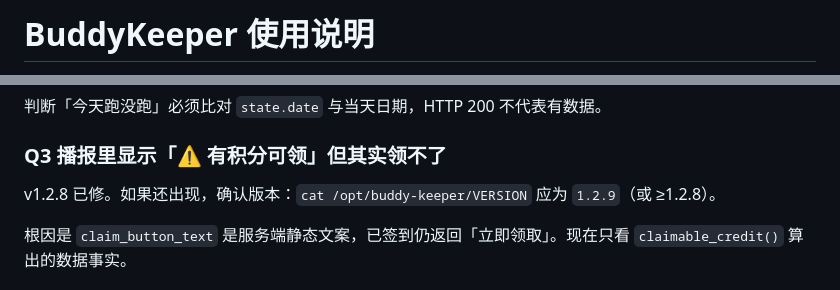
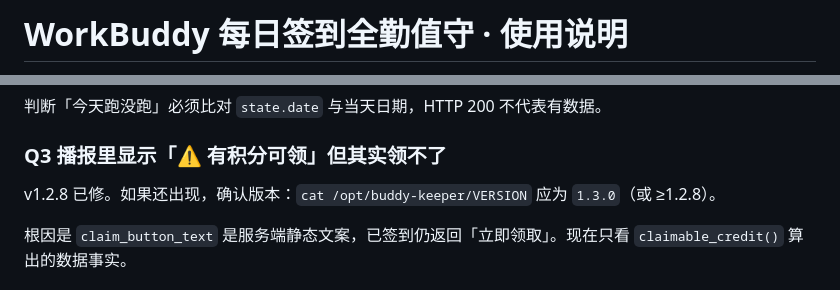
Before and after one commit to yanningxx/buddy-keeper, a Markdown page: docs/USAGE.md, 2 parts joined by grey strips. Drawn GitHub-style.

Commit message:
release(1.3.0): 产品更名为 WorkBuddy 每日签到全勤值守，全站与文档同步

```diff
--- a/docs/USAGE.md
+++ b/docs/USAGE.md
@@ -1,2 +1,2 @@
-# BuddyKeeper 使用说明
+# WorkBuddy 每日签到全勤值守 · 使用说明
 
@@ -146,7 +146,7 @@ tail -40 /opt/buddy-keeper/logs/cron.log
 
 ### Q3 播报里显示「⚠️ 有积分可领」但其实领不了
 
-v1.2.8 已修。如果还出现，确认版本：`cat /opt/buddy-keeper/VERSION` 应为 `1.2.9`（或 ≥1.2.8）。
+v1.2.8 已修。如果还出现，确认版本：`cat /opt/buddy-keeper/VERSION` 应为 `1.3.0`（或 ≥1.2.8）。
 
 根因是 `claim_button_text` 是服务端静态文案，已签到仍返回「立即领取」。现在只看 `claimable_credit()` 算出的数据事实。
 
```
Also changed, not shown: other parts of docs/USAGE.md (+1 -1 lines).
